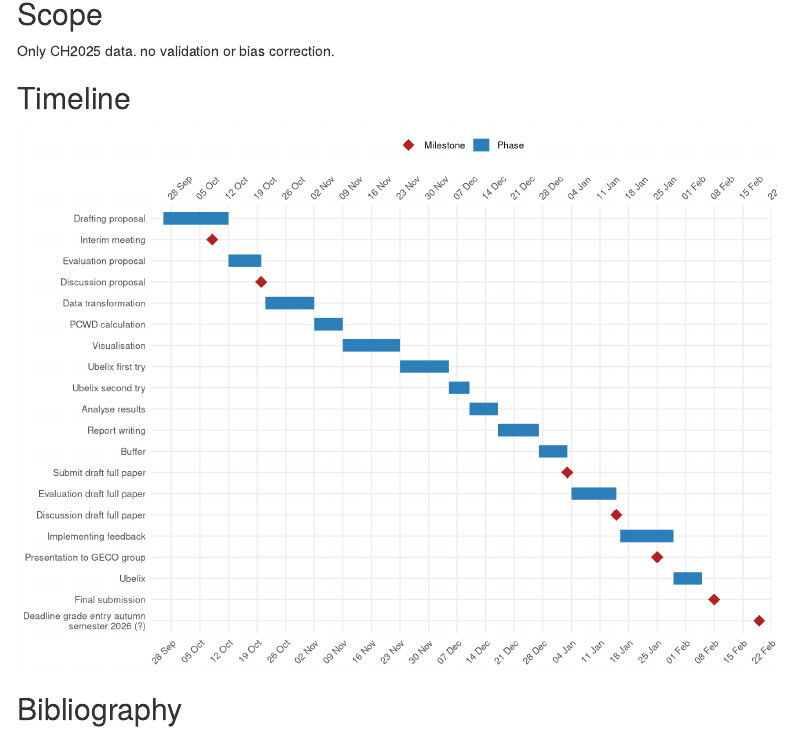
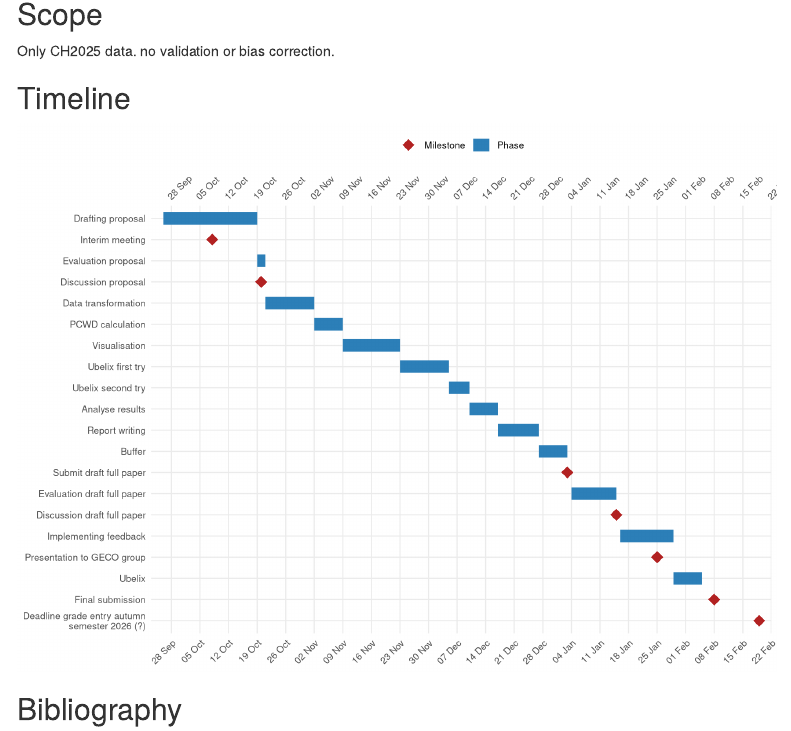
Before and after one commit to geco-bern/cwd_CH2025, an R Markdown document (vignettes/Proposal.Rmd): the page in a window 1100 px wide, from 3750 px down. Rendered offline with R 4.5, knitr and Pandoc, with nearby package versions; some code elsewhere in the file could not run offline; menus at the side of the page are left out; common packages that the code uses without loading them are loaded.

Commit message:
update timeline for proposal drafting and evaluation phases

```diff
--- a/vignettes/Proposal.Rmd
+++ b/vignettes/Proposal.Rmd
@@ -123,9 +123,9 @@ library(tidyverse)
 
 tl <- tribble(
   ~task,                                          ~start,       ~end,         ~type,
-  "Drafting proposal",                            "2026-09-26", "2026-10-11", "Phase",
+  "Drafting proposal",                            "2026-09-26", "2026-10-18", "Phase",
   "Interim meeting",                              "2026-10-08", NA,           "Milestone",
-  "Evaluation proposal",                          "2026-10-12", "2026-10-19", "Phase",
+  "Evaluation proposal",                          "2026-10-19", "2026-10-20", "Phase",
   "Discussion proposal",                          "2026-10-20", NA,           "Milestone",
   "Data transformation",                          "2026-10-21", "2026-11-01", "Phase",
   "PCWD calculation",                             "2026-11-02", "2026-11-08", "Phase",
```
